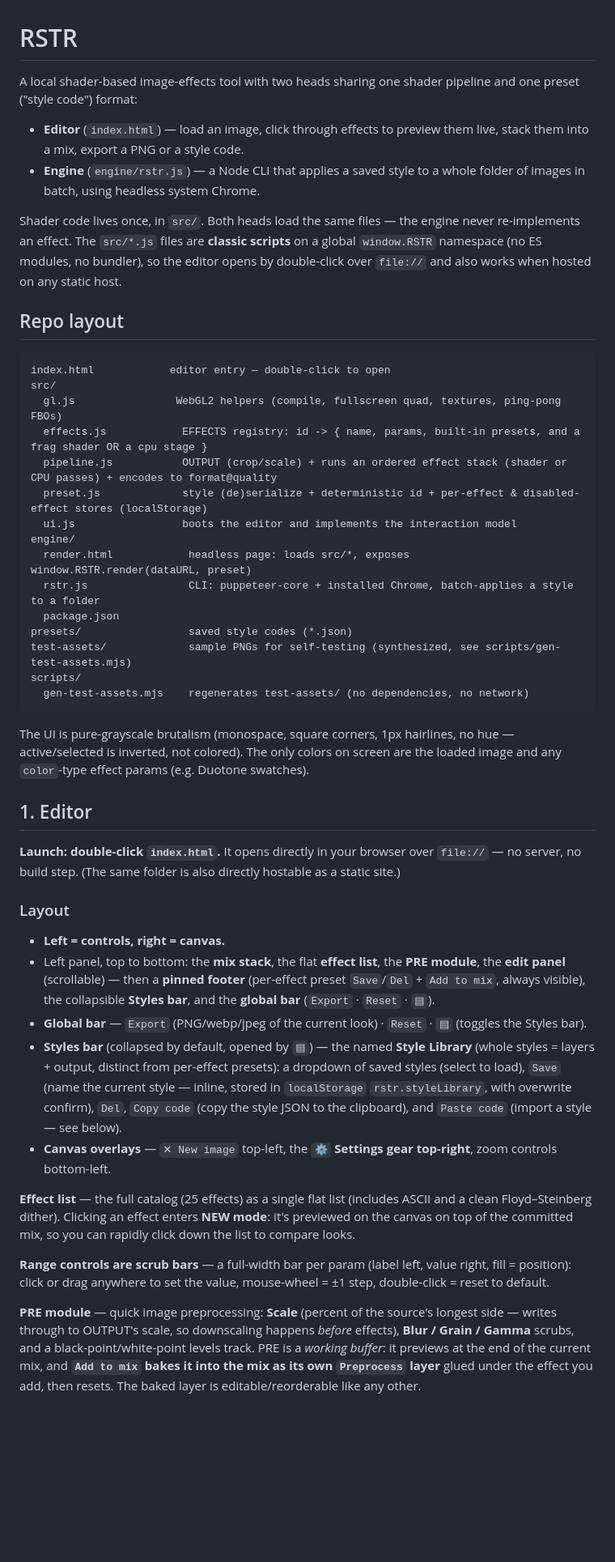
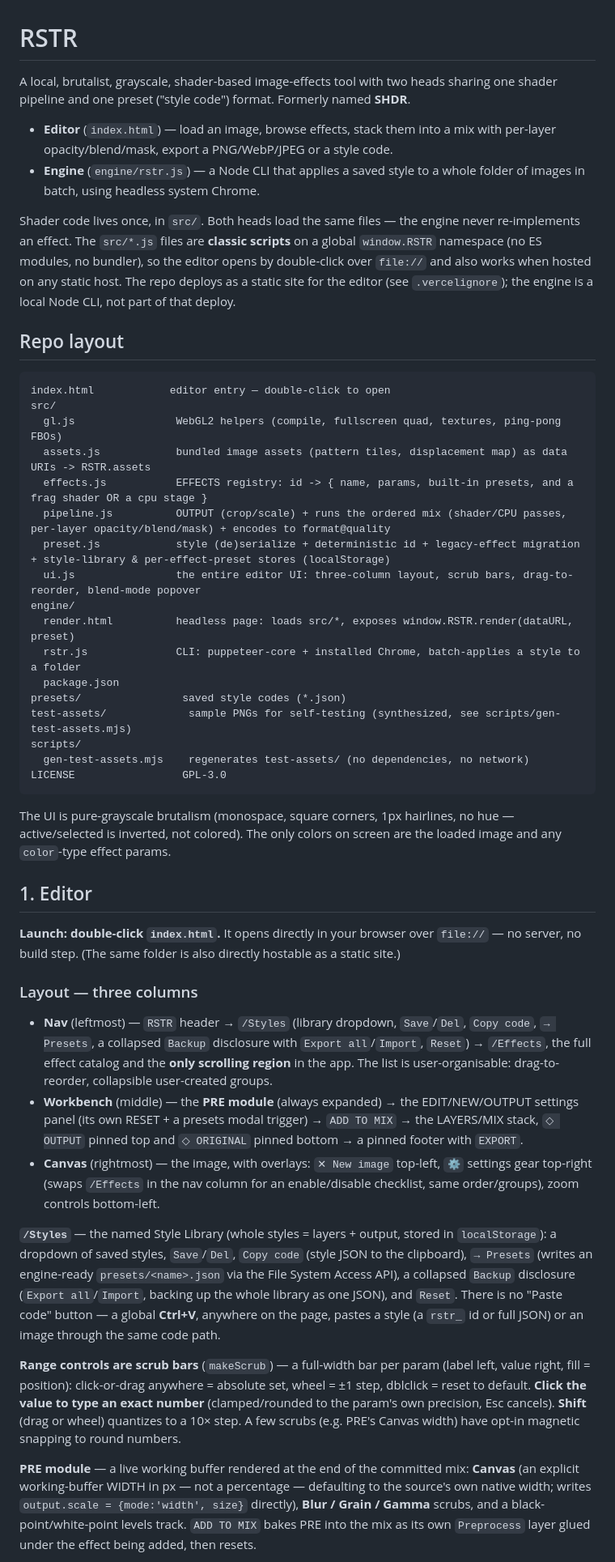
Before and after one commit to titan0115/rstr, a Markdown page: README.md, the part around one of its changes. Shown at 81% size. Rendered like a GitHub page; blank space fills up the shorter version.

````diff
--- a/README.md
+++ b/README.md
@@ -1,47 +1,47 @@
 # RSTR
 
-A local shader-based image-effects tool with two heads sharing one shader pipeline and one preset ("style code") format:
+A local, brutalist, grayscale, shader-based image-effects tool with two heads sharing one shader pipeline and one preset ("style code") format. Formerly named **SHDR**.
 
-- **Editor** (`index.html`) — load an image, click through effects to preview them live, stack them into a mix, export a PNG or a style code.
+- **Editor** (`index.html`) — load an image, browse effects, stack them into a mix with per-layer opacity/blend/mask, export a PNG/WebP/JPEG or a style code.
 - **Engine** (`engine/rstr.js`) — a Node CLI that applies a saved style to a whole folder of images in batch, using headless system Chrome.
 
-Shader code lives once, in `src/`. Both heads load the same files — the engine never re-implements an effect. The `src/*.js` files are **classic scripts** on a global `window.RSTR` namespace (no ES modules, no bundler), so the editor opens by double-click over `file://` and also works when hosted on any static host.
+Shader code lives once, in `src/`. Both heads load the same files — the engine never re-implements an effect. The `src/*.js` files are **classic scripts** on a global `window.RSTR` namespace (no ES modules, no bundler), so the editor opens by double-click over `file://` and also works when hosted on any static host. The repo deploys as a static site for the editor (see `.vercelignore`); the engine is a local Node CLI, not part of that deploy.
 
 ## Repo layout
 ```
 index.html            editor entry — double-click to open
 src/
   gl.js                WebGL2 helpers (compile, fullscreen quad, textures, ping-pong FBOs)
-  effects.js            EFFECTS registry: id -> { name, params, built-in presets, and a frag shader OR a cpu stage }
-  pipeline.js           OUTPUT (crop/scale) + runs an ordered effect stack (shader or CPU passes) + encodes to format@quality
-  preset.js             style (de)serialize + deterministic id + per-effect & disabled-effect stores (localStorage)
-  ui.js                 boots the editor and implements the interaction model
+  assets.js            bundled image assets (pattern tiles, displacement map) as data URIs -> RSTR.assets
+  effects.js           EFFECTS registry: id -> { name, params, built-in presets, and a frag shader OR a cpu stage }
+  pipeline.js          OUTPUT (crop/scale) + runs the ordered mix (shader/CPU passes, per-layer opacity/blend/mask) + encodes to format@quality
+  preset.js            style (de)serialize + deterministic id + legacy-effect migration + style-library & per-effect-preset stores (localStorage)
+  ui.js                the entire editor UI: three-column layout, scrub bars, drag-to-reorder, blend-mode popover
 engine/
-  render.html            headless page: loads src/*, exposes window.RSTR.render(dataURL, preset)
-  rstr.js                CLI: puppeteer-core + installed Chrome, batch-applies a style to a folder
+  render.html          headless page: loads src/*, exposes window.RSTR.render(dataURL, preset)
+  rstr.js              CLI: puppeteer-core + installed Chrome, batch-applies a style to a folder
   package.json
-presets/                 saved style codes (*.json)
+presets/                saved style codes (*.json)
 test-assets/             sample PNGs for self-testing (synthesized, see scripts/gen-test-assets.mjs)
 scripts/
   gen-test-assets.mjs    regenerates test-assets/ (no dependencies, no network)
+LICENSE                 GPL-3.0
 ```
 
-The UI is pure-grayscale brutalism (monospace, square corners, 1px hairlines, no hue — active/selected is inverted, not colored). The only colors on screen are the loaded image and any `color`-type effect params (e.g. Duotone swatches).
+The UI is pure-grayscale brutalism (monospace, square corners, 1px hairlines, no hue — active/selected is inverted, not colored). The only colors on screen are the loaded image and any `color`-type effect params.
 
 ## 1. Editor
 
 **Launch: double-click `index.html`.** It opens directly in your browser over `file://` — no server, no build step. (The same folder is also directly hostable as a static site.)
 
-### Layout
-- **Left = controls, right = canvas.**
-- Left panel, top to bottom: the **mix stack**, the flat **effect list**, the **PRE module**, the **edit panel** (scrollable) — then a **pinned footer** (per-effect preset `Save`/`Del` + `Add to mix`, always visible), the collapsible **Styles bar**, and the **global bar** (`Export` · `Reset` · `▤`).
-- **Global bar** — `Export` (PNG/webp/jpeg of the current look) · `Reset` · `▤` (toggles the Styles bar).
-- **Styles bar** (collapsed by default, opened by `▤`) — the named **Style Library** (whole styles = layers + output, distinct from per-effect presets): a dropdown of saved styles (select to load), `Save` (name the current style — inline, stored in `localStorage` `rstr.styleLibrary`, with overwrite confirm), `Del`, `Copy code` (copy the style JSON to the clipboard), and `Paste code` (import a style — see below).
-- **Canvas overlays** — `✕ New image` top-left, the **`⚙` Settings gear top-right**, zoom controls bottom-left.
+### Layout — three columns
+- **Nav** (leftmost) — `RSTR` header → `/Styles` (library dropdown, `Save`/`Del`, `Copy code`, `→ Presets`, a collapsed `Backup` disclosure with `Export all`/`Import`, `Reset`) → `/Effects`, the full effect catalog and the **only scrolling region** in the app. The list is user-organisable: drag-to-reorder, collapsible user-created groups.
+- **Workbench** (middle) — the **PRE module** (always expanded) → the EDIT/NEW/OUTPUT settings panel (its own RESET + a presets modal trigger) → `ADD TO MIX` → the LAYERS/MIX stack, `◇ OUTPUT` pinned top and `◇ ORIGINAL` pinned bottom → a pinned footer with `EXPORT`.
+- **Canvas** (rightmost) — the image, with overlays: `✕ New image` top-left, `⚙` settings gear top-right (swaps `/Effects` in the nav column for an enable/disable checklist, same order/groups), zoom controls bottom-left.
 
-**Effect list** — the full catalog (25 effects) as a single flat list (includes ASCII and a clean Floyd–Steinberg dither). Clicking an effect enters **NEW mode**: it's previewed on the canvas on top of the committed mix, so you can rapidly click down the list to compare looks.
+**`/Styles`** — the named Style Library (whole styles = layers + output, stored in `localStorage`): a dropdown of saved styles, `Save`/`Del`, `Copy code` (style JSON to the clipboard), `→ Presets` (writes an engine-ready `presets/<name>.json` via the File System Access API), a collapsed `Backup` disclosure (`Export all`/`Import`, backing up the whole library as one JSON), and `Reset`. There is no "Paste code" button — a global **Ctrl+V**, anywhere on the page, pastes a style (a `rstr_` id or full JSON) or an image through the same code path.
 
-**Range controls are scrub bars** — a full-width bar per param (label left, value right, fill = position): click or drag anywhere to set the value, mouse-wheel = ±1 step, double-click = reset to default.
+**Range controls are scrub bars** (`makeScrub`) — a full-width bar per param (label left, value right, fill = position): click-or-drag anywhere = absolute set, wheel = ±1 step, dblclick = reset to default. **Click the value to type an exact number** (clamped/rounded to the param's own precision, Esc cancels). **Shift** (drag or wheel) quantizes to a 10× step. A few scrubs (e.g. PRE's Canvas width) have opt-in magnetic snapping to round numbers.
 
-**PRE module** — quick image preprocessing: **Scale** (percent of the source's longest side — writes through to OUTPUT's scale, so downscaling happens *before* effects), **Blur / Grain / Gamma** scrubs, and a black-point/white-point levels track. PRE is a *working buffer*: it previews at the end of the current mix, and **`Add to mix` bakes it into the mix as its own `Preprocess` layer** glued under the effect you add, then resets. The baked layer is editable/reorderable like any other.
+**PRE module** — a live working buffer rendered at the end of the committed mix: **Canvas** (an explicit working-buffer WIDTH in px — not a percentage — defaulting to the source's own native width; writes `output.scale = {mode:'width', size}` directly), **Blur / Grain / Gamma** scrubs, and a black-point/white-point levels track. `ADD TO MIX` bakes PRE into the mix as its own `Preprocess` layer glued under the effect being added, then resets.
 
````
Also changed, not shown: other parts of README.md (+52 -34 lines), CLAUDE.md (+14 -0 lines).
